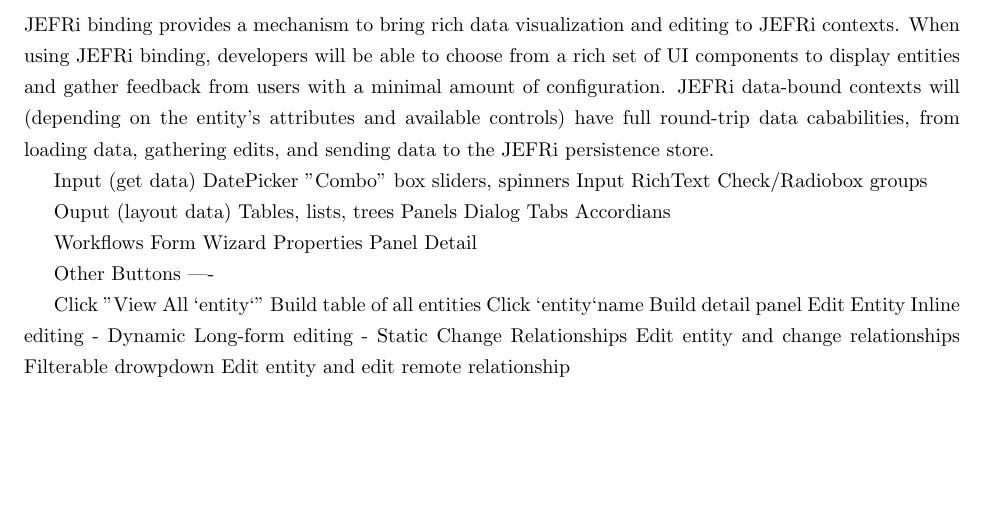
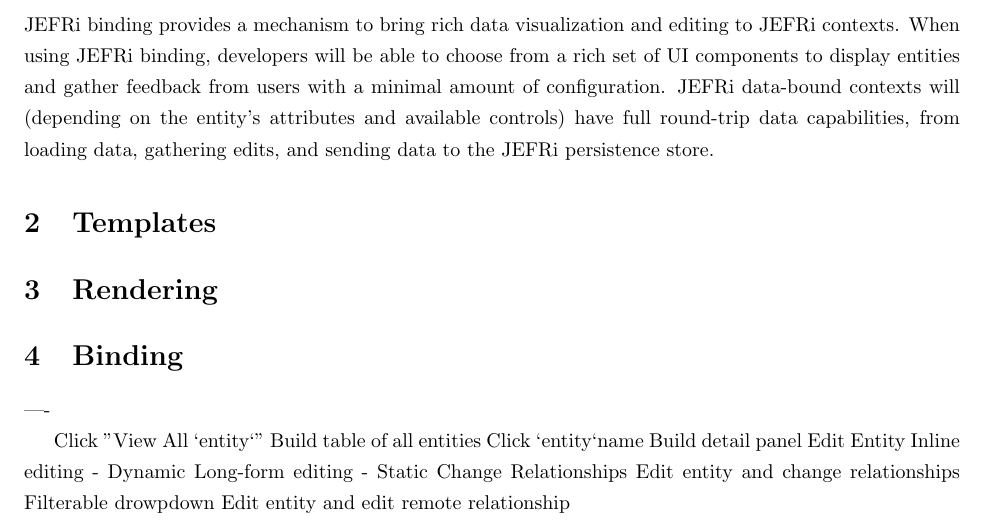
Before and after one commit to DavidSouther/JEFRi, a LaTeX document (docs/binding/binding.tex): part of page 2 of 2, cut so that both start at the same text, the shorter picture padded with empty space. Compiled offline with pdfLaTeX.

Commit message:
Start sections for binding.

```diff
--- a/docs/binding/binding.tex
+++ b/docs/binding/binding.tex
@@ -18,33 +18,15 @@
 from a rich set of UI components to display entities and gather feedback from
 users with a minimal amount of configuration. JEFRi data-bound contexts will
 (depending on the entity's attributes and available controls) have full
-round-trip data cababilities, from loading data, gathering edits, and sending
+round-trip data capabilities, from loading data, gathering edits, and sending
 data to the JEFRi persistence store.
 
+\section{Templates}
 
-Input (get data)
-	DatePicker
-	"Combo" box
-	sliders, spinners
-	Input
-	RichText
-	Check/Radiobox groups
+\section{Rendering}
 
-Ouput (layout data)
-	Tables, lists, trees
-	Panels
-		Dialog
-		Tabs
-		Accordians
+\section{Binding}
 
-Workflows
-	Form
-	Wizard
-	Properties Panel
-	Detail
-
-Other
-	Buttons
 ----
 
 Click "View All `entity`"
```
